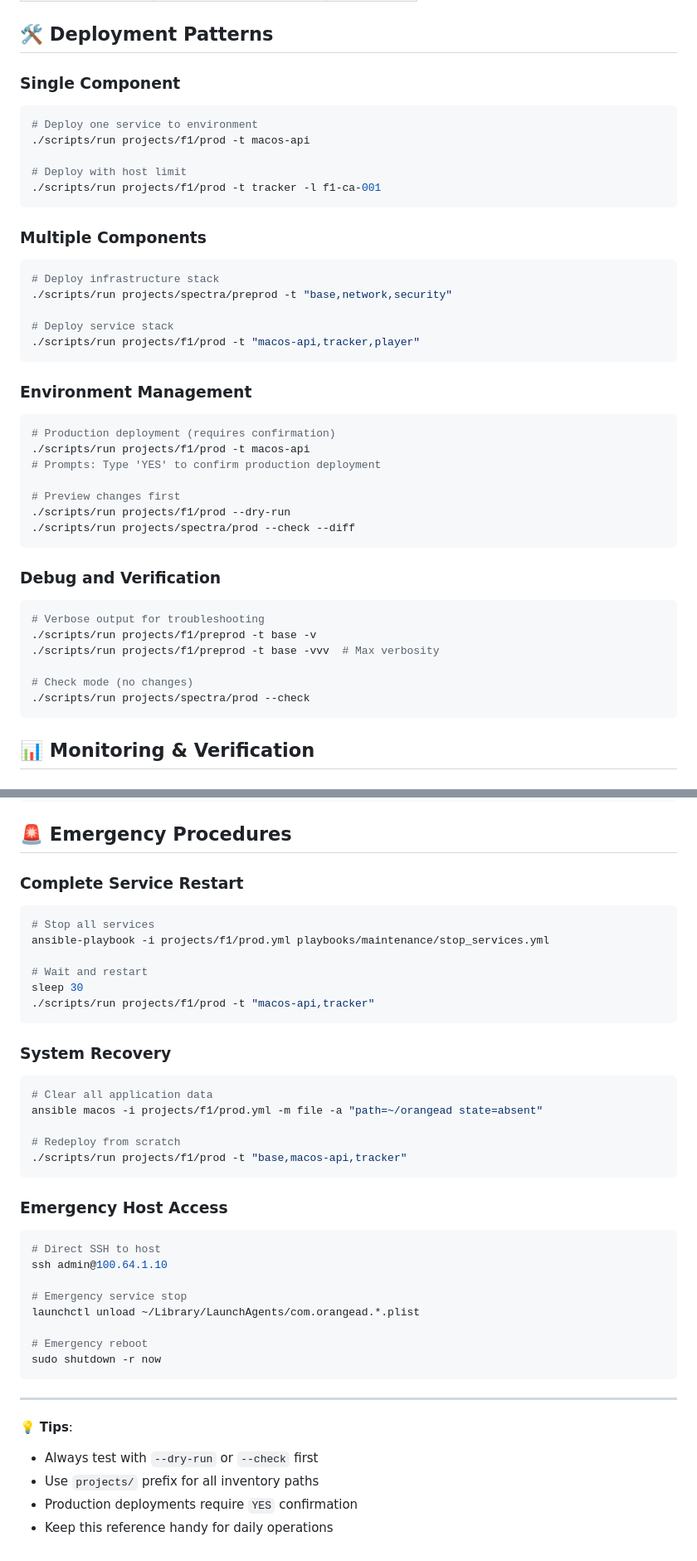
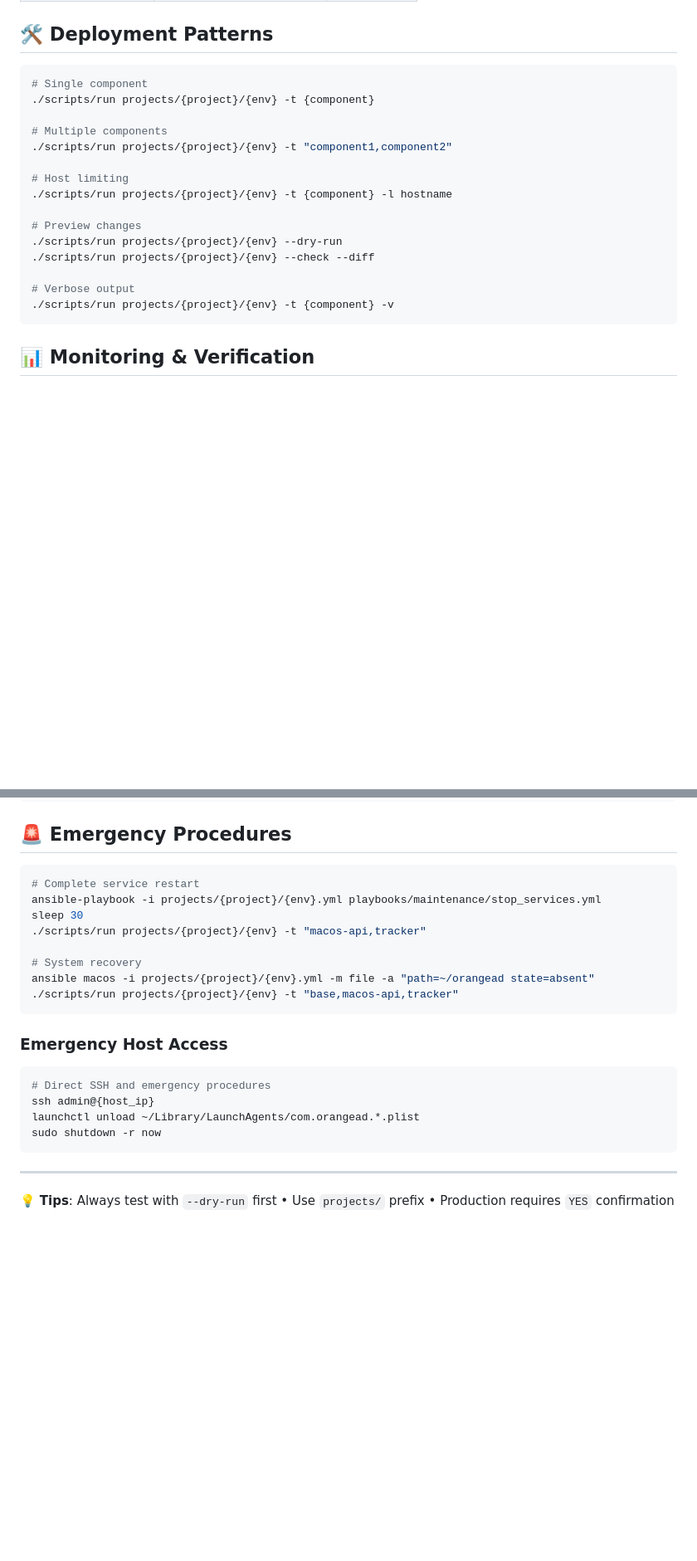
Before and after one commit to orangeadmtl/oaAnsible, a Markdown page: docs/QUICK_REFERENCE.md, 2 parts joined by grey strips. Shown at 83% size. GitHub-like rendering; blank space fills up the shorter version.

Commit message:
docs(quick-reference): update commands to use generic patterns
- align inventory and run examples with {project}/{env} format
- tidy command blocks and flags

````diff
--- a/docs/QUICK_REFERENCE.md
+++ b/docs/QUICK_REFERENCE.md
@@ -86,47 +85,22 @@ all:
 
 ## 🛠️ Deployment Patterns
 
-### Single Component
+```bash
+# Single component
+./scripts/run projects/{project}/{env} -t {component}
 
-```bash
-# Deploy one service to environment
-./scripts/run projects/f1/prod -t macos-api
+# Multiple components
+./scripts/run projects/{project}/{env} -t "component1,component2"
 
-# Deploy with host limit
-./scripts/run projects/f1/prod -t tracker -l f1-ca-001
-```
+# Host limiting
+./scripts/run projects/{project}/{env} -t {component} -l hostname
 
-### Multiple Components
+# Preview changes
+./scripts/run projects/{project}/{env} --dry-run
+./scripts/run projects/{project}/{env} --check --diff
 
-```bash
-# Deploy infrastructure stack
-./scripts/run projects/spectra/preprod -t "base,network,security"
-
-# Deploy service stack
-./scripts/run projects/f1/prod -t "macos-api,tracker,player"
-```
-
-### Environment Management
-
-```bash
-# Production deployment (requires confirmation)
-./scripts/run projects/f1/prod -t macos-api
-# Prompts: Type 'YES' to confirm production deployment
-
-# Preview changes first
-./scripts/run projects/f1/prod --dry-run
-./scripts/run projects/spectra/prod --check --diff
-```
-
-### Debug and Verification
-
-```bash
-# Verbose output for troubleshooting
-./scripts/run projects/f1/preprod -t base -v
-./scripts/run projects/f1/preprod -t base -vvv  # Max verbosity
-
-# Check mode (no changes)
-./scripts/run projects/spectra/prod --check
+# Verbose output
+./scripts/run projects/{project}/{env} -t {component} -v
 ```
 
 ## 📊 Monitoring & Verification
@@ -323,45 +297,26 @@ vault_sudo_passwords:
 
 ## 🚨 Emergency Procedures
 
-### Complete Service Restart
+```bash
+# Complete service restart
+ansible-playbook -i projects/{project}/{env}.yml playbooks/maintenance/stop_services.yml
+sleep 30
+./scripts/run projects/{project}/{env} -t "macos-api,tracker"
 
-```bash
-# Stop all services
-ansible-playbook -i projects/f1/prod.yml playbooks/maintenance/stop_services.yml
-
-# Wait and restart
-sleep 30
-./scripts/run projects/f1/prod -t "macos-api,tracker"
-```
-
-### System Recovery
-
-```bash
-# Clear all application data
-ansible macos -i projects/f1/prod.yml -m file -a "path=~/orangead state=absent"
-
-# Redeploy from scratch
-./scripts/run projects/f1/prod -t "base,macos-api,tracker"
+# System recovery
+ansible macos -i projects/{project}/{env}.yml -m file -a "path=~/orangead state=absent"
+./scripts/run projects/{project}/{env} -t "base,macos-api,tracker"
 ```
 
 ### Emergency Host Access
 
 ```bash
-# Direct SSH to host
-ssh admin@100.64.1.10
-
-# Emergency service stop
+# Direct SSH and emergency procedures
+ssh admin@{host_ip}
 launchctl unload ~/Library/LaunchAgents/com.orangead.*.plist
-
-# Emergency reboot
 sudo shutdown -r now
 ```
 
 ---
 
-💡 **Tips**:
-
-- Always test with `--dry-run` or `--check` first
-- Use `projects/` prefix for all inventory paths
-- Production deployments require `YES` confirmation
-- Keep this reference handy for daily operations
+💡 **Tips**: Always test with `--dry-run` first • Use `projects/` prefix • Production requires `YES` confirmation
````
Also changed, not shown: other parts of docs/QUICK_REFERENCE.md (+0 -1 lines).
